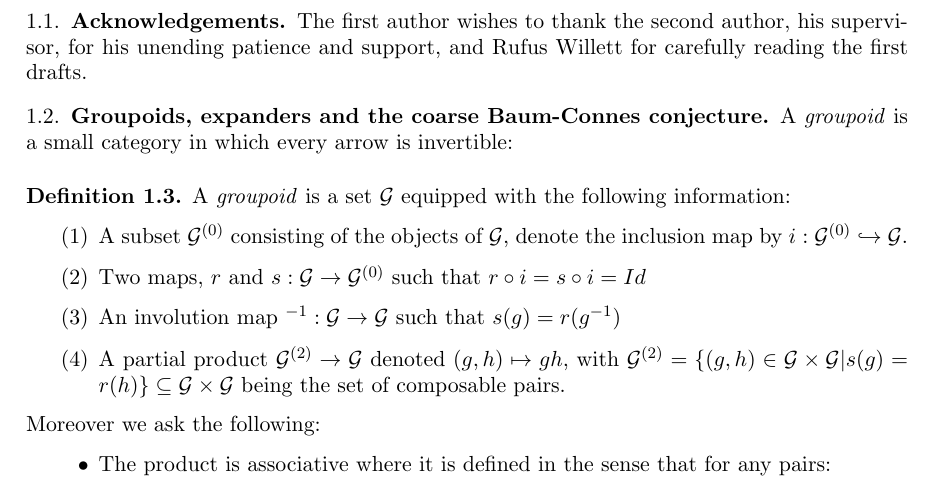
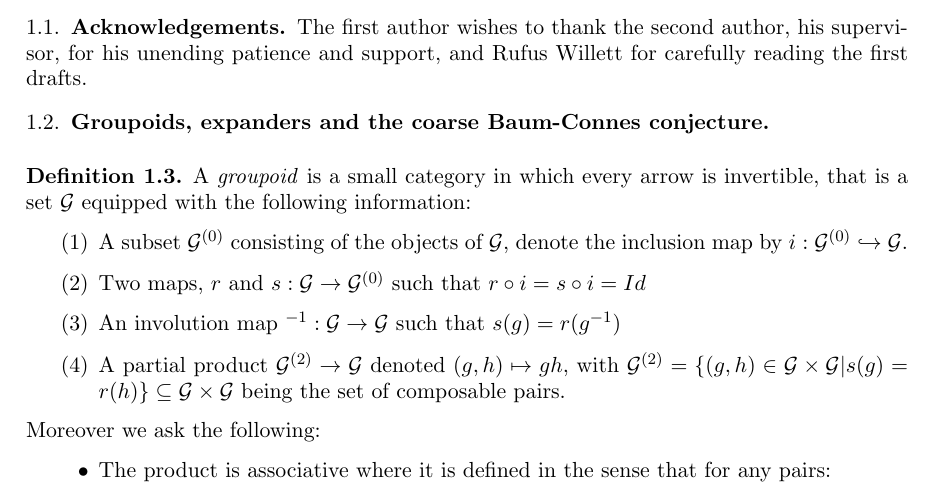
Before and after one commit to mfinn-sell/BoundaryGroupoids, a LaTeX paper (BoundaryGroupoidsNew.tex): part of page 3 of 31, cut so that both start at the same text. Compiled offline with pdfLaTeX.

Commit message:
A work version.

```diff
--- a/BoundaryGroupoidsNew.tex
+++ b/BoundaryGroupoidsNew.tex
@@ -113,9 +113,7 @@ The first author wishes to thank the second author, his supervisor, for his unen
 \numberwithin{theorem}{section}
 
 \subsection{Groupoids, expanders and the coarse Baum-Connes conjecture.}\label{Sect:GO}
-A \textit{groupoid} is a small category in which every arrow is invertible:
-\begin{definition}\label{def:grpoid2}
-A \textit{groupoid} is a set $\G$ equipped with the following information:
+\begin{definition}\label{def:grpoid2} A \textit{groupoid} is a small category in which every arrow is invertible, that is a set $\G$ equipped with the following information:
 \begin{enumerate}
 \item A subset $\G^{(0)}$ consisting of the objects of $\G$, denote the inclusion map by $i: \G^{(0)}\hookrightarrow \G$.
 \item Two maps, $r$ and $s: \G  \rightarrow \G^{(0)}$ such that $r\circ i = s \circ i = Id$
```
